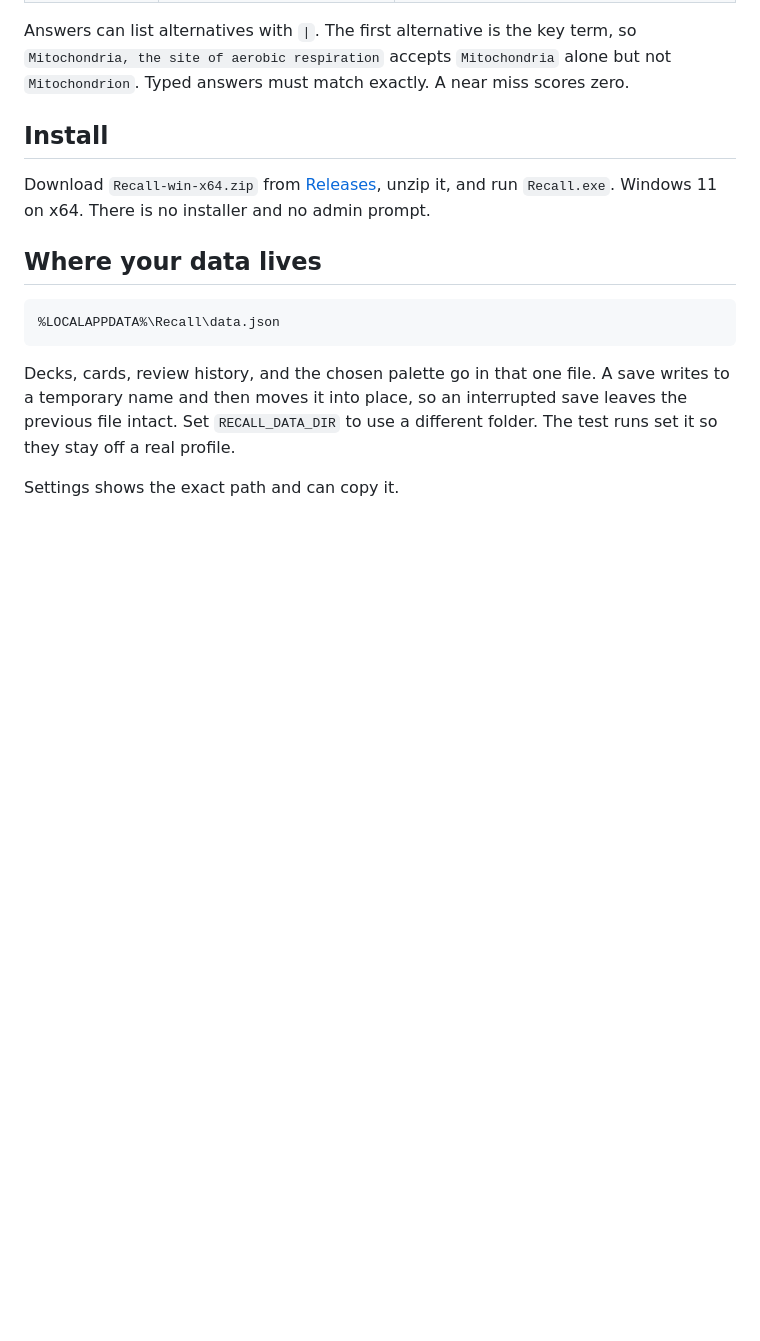
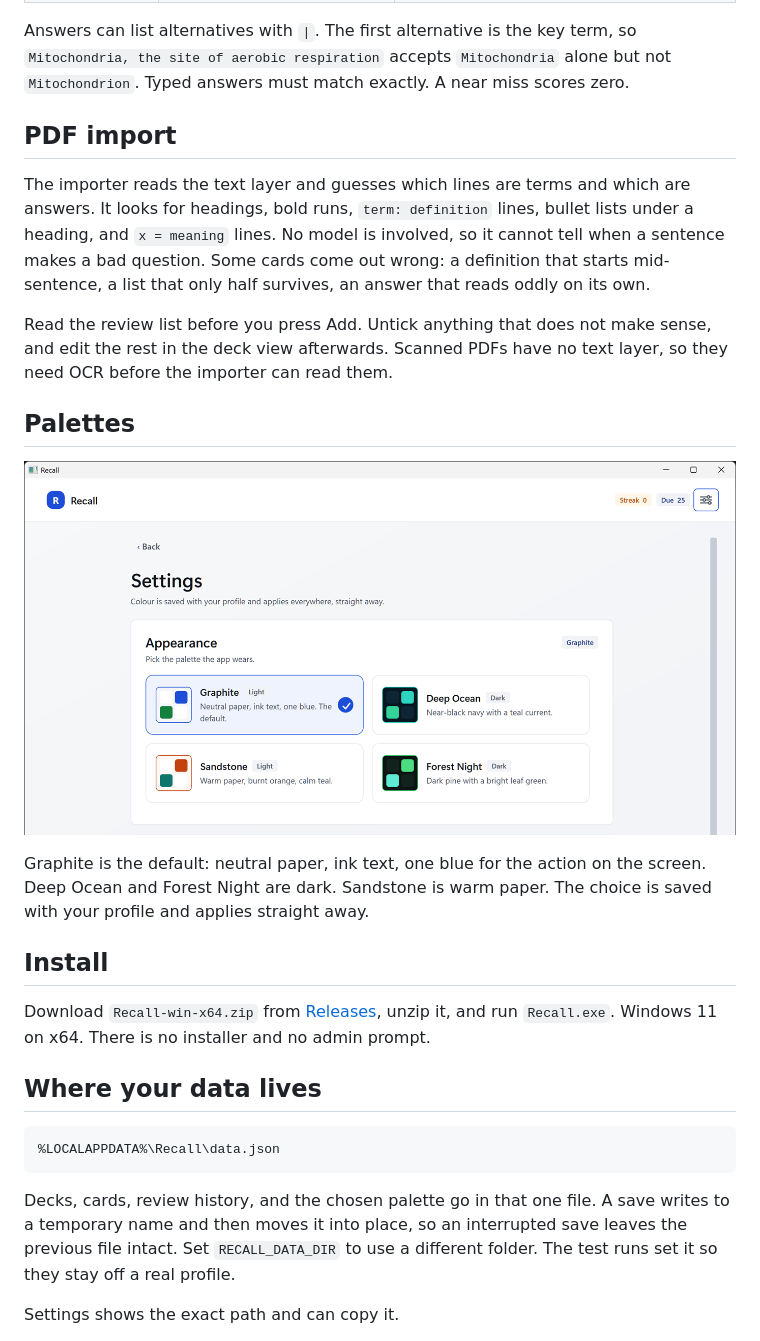
Before and after one commit to Paolovz/quiz-flashcards, a Markdown page: README.md, the part around one of its changes. GitHub-like rendering; pictures changed too: docs/settings.png (added); blank space fills up the shorter version.

```diff
--- a/README.md
+++ b/README.md
@@ -48,6 +38,26 @@ OCR before the importer can read them.
 Answers can list alternatives with `|`. The first alternative is the key term, so
 `Mitochondria, the site of aerobic respiration` accepts `Mitochondria` alone but not
 `Mitochondrion`. Typed answers must match exactly. A near miss scores zero.
+
+## PDF import
+
+The importer reads the text layer and guesses which lines are terms and which are answers.
+It looks for headings, bold runs, `term: definition` lines, bullet lists under a heading,
+and `x = meaning` lines. No model is involved, so it cannot tell when a sentence makes a
+bad question. Some cards come out wrong: a definition that starts mid-sentence, a list that
+only half survives, an answer that reads oddly on its own.
+
+Read the review list before you press Add. Untick anything that does not make sense, and
+edit the rest in the deck view afterwards. Scanned PDFs have no text layer, so they need
+OCR before the importer can read them.
+
+## Palettes
+
+![Settings, with the four palettes and the selected one marked](docs/settings.png)
+
+Graphite is the default: neutral paper, ink text, one blue for the action on the screen.
+Deep Ocean and Forest Night are dark. Sandstone is warm paper. The choice is saved with your
+profile and applies straight away.
 
 ## Install
 
```
Also changed, not shown: other parts of README.md (+5 -15 lines), docs/deck.png (added), docs/library.png (added), docs/quiz.png (added).
